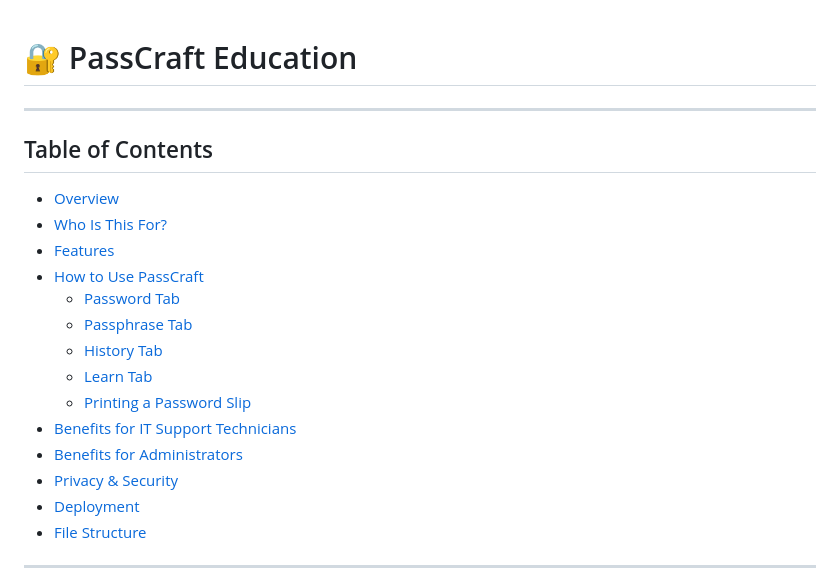
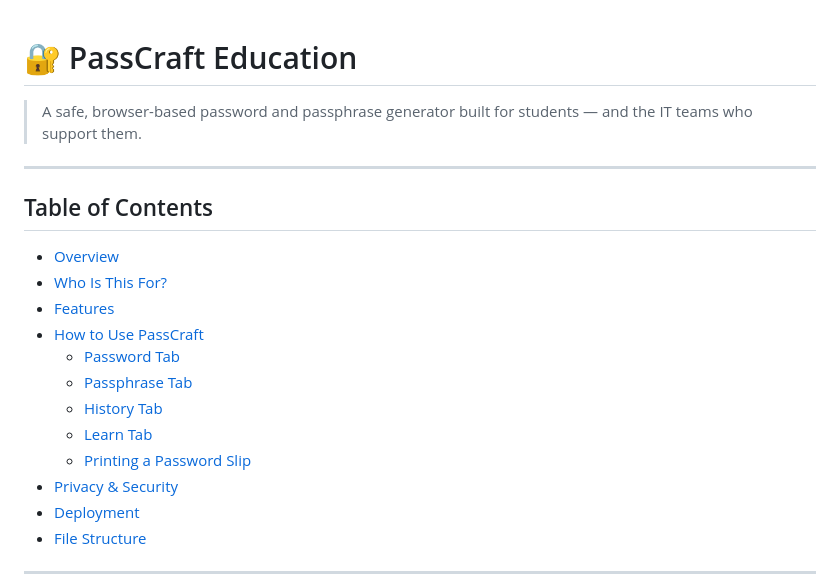
Before and after one commit to guilliharold/passcraft-education, a Markdown page: README.md, the part around one of its changes. Drawn GitHub-style.

```diff
--- a/README.md
+++ b/README.md
@@ -1,4 +1,6 @@
 # 🔐 PassCraft Education
+
+> A safe, browser-based password and passphrase generator built for students — and the IT teams who support them.
 
 ---
 
@@ -13,8 +15,6 @@
   - [History Tab](#-history-tab)
   - [Learn Tab](#-learn-tab)
   - [Printing a Password Slip](#printing-a-password-slip)
-- [Benefits for IT Support Technicians](#benefits-for-it-support-technicians)
-- [Benefits for Administrators](#benefits-for-administrators)
 - [Privacy & Security](#privacy--security)
 - [Deployment](#deployment)
 - [File Structure](#file-structure)
```
Also changed, not shown: other parts of README.md (+0 -32 lines).
